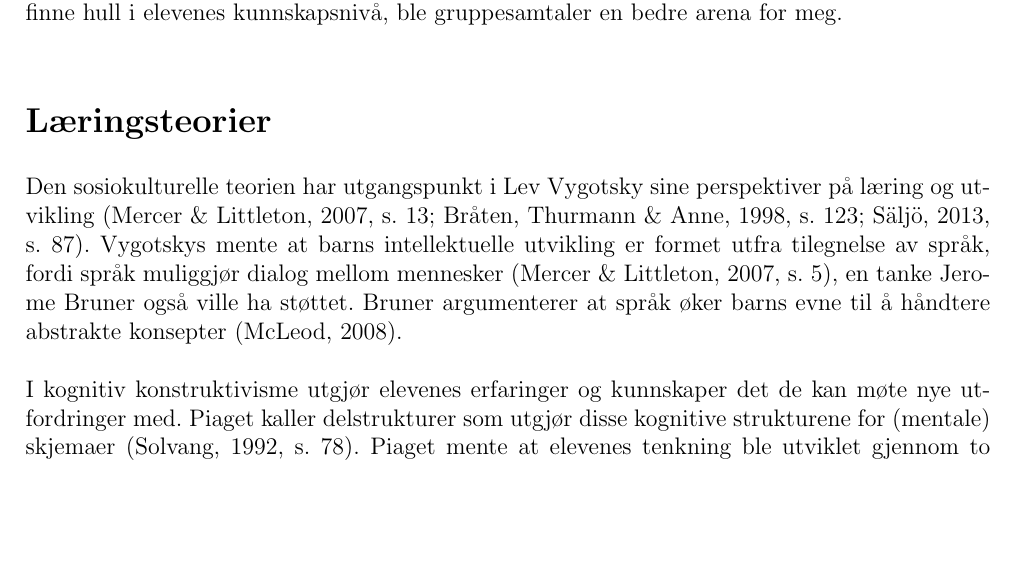
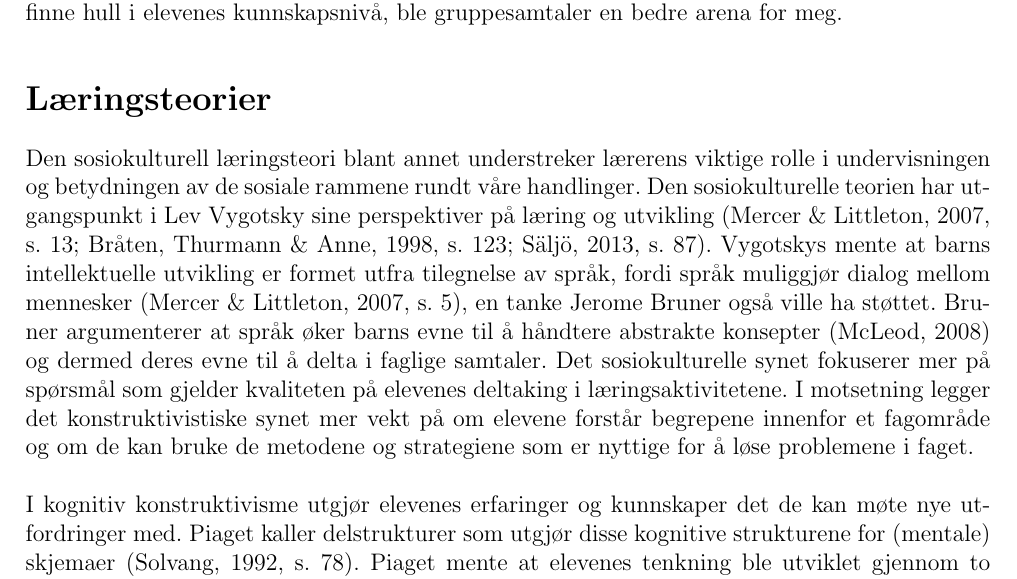
Before and after one commit to imranal/ppu, a LaTeX document (videocase/eksamen.tex): part of page 2 of 7, cut so that both start at the same text, the shorter picture padded with empty space. Compiled offline with pdfLaTeX.

Commit message:
minor update

```diff
--- a/videocase/eksamen.tex
+++ b/videocase/eksamen.tex
@@ -117,12 +117,18 @@ finne hull i elevenes kunnskapsnivå, ble gruppesamtaler en bedre arena for meg.
 
 \section*{Læringsteorier}
 %%%%% Læringsteorier %%%%%%%%
+Den sosiokulturell læringsteori blant annet understreker lærerens viktige rolle i undervisningen
+og betydningen av de sosiale rammene rundt våre handlinger.
 Den sosiokulturelle teorien har utgangspunkt
 i Lev Vygotsky sine perspektiver på læring og utvikling (\citeNP[s. 13]{meli07}; \citeNP[s. 123]{bta98};
 \citeNP[s. 87]{rogs13}). Vygotskys mente at barns
 intellektuelle utvikling er formet utfra tilegnelse av språk, fordi språk muliggjør dialog mellom
 mennesker (\citeNP[s. 5]{meli07}), en tanke Jerome Bruner også ville ha støttet. Bruner argumenterer
-at språk øker barns evne til å håndtere abstrakte konsepter (\citeNP{mcl08}).
+at språk øker barns evne til å håndtere abstrakte konsepter (\citeNP{mcl08}) og dermed deres evne til å
+delta i faglige samtaler. Det sosiokulturelle synet fokuserer mer på spørsmål som gjelder
+kvaliteten på elevenes deltaking i læringsaktivitetene. I motsetning legger det konstruktivistiske
+synet mer vekt på om elevene forstår begrepene innenfor et fagområde og om de kan bruke de metodene og
+strategiene som er nyttige for å løse problemene i faget.
 \newline
 \newline
 I kognitiv konstruktivisme utgjør elevenes erfaringer og kunnskaper det de kan møte nye
```
Also changed, not shown: videocase/eksamen.pdf.
